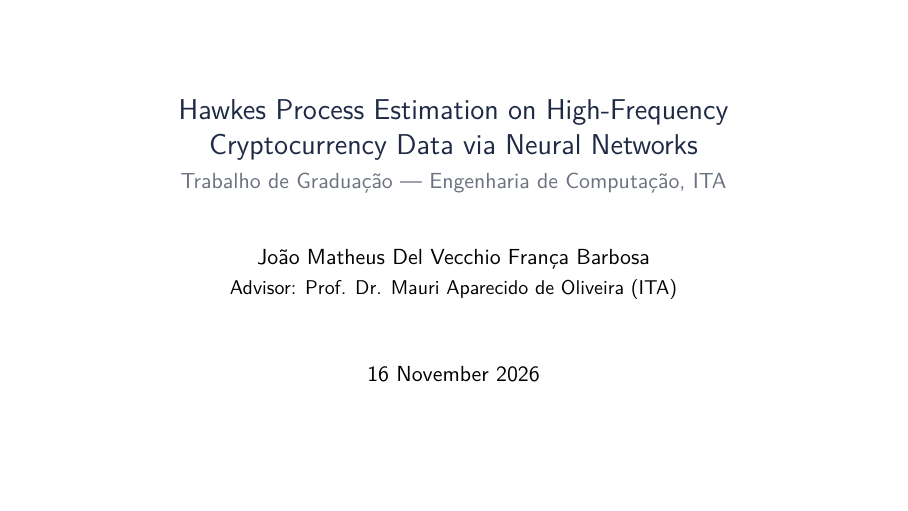
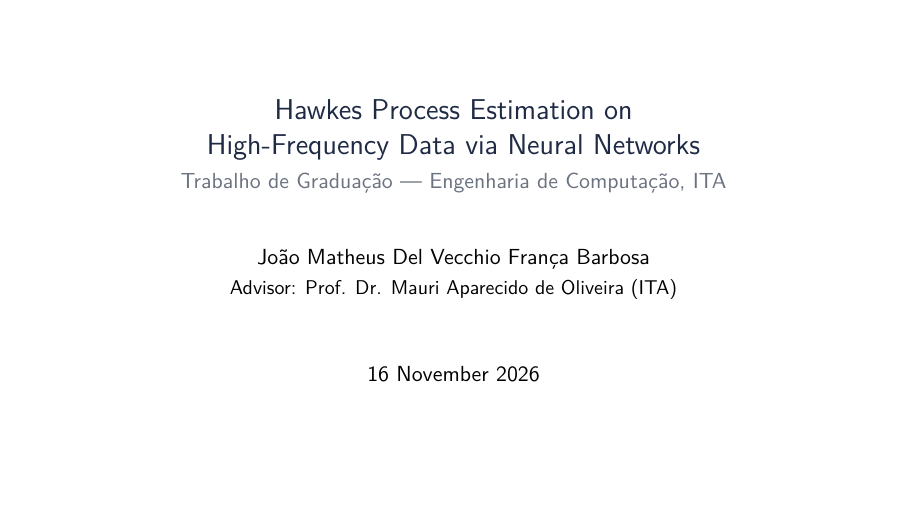
Before and after one commit to JoaoMDelVecchio/hawkes-crypto-neural-estimation, LaTeX slides (thesis/slides/main.tex): page 1 of 33. Compiled offline with pdfLaTeX.

Commit message:
Slides: título da capa sem "Cryptocurrency"
Retrato do commit ec48f5b do repositório de trabalho.

Co-Authored-By: Claude Opus 5.5 <noreply@anthropic.com>

```diff
--- a/thesis/slides/main.tex
+++ b/thesis/slides/main.tex
@@ -43,7 +43,7 @@
 \newcommand{\across}{\alpha_{\mathrm{cross}}}
 \newcommand{\take}[1]{\par\medskip{\color{accent}\bfseries #1}}
 
-\title{Hawkes Process Estimation on High-Frequency\\Cryptocurrency Data via Neural Networks}
+\title{Hawkes Process Estimation on\\High-Frequency Data via Neural Networks}
 \subtitle{Trabalho de Graduação --- Engenharia de Computação, ITA}
 \author{João Matheus Del Vecchio França Barbosa\\[0.3ex]
   {\small Advisor: Prof. Dr. Mauri Aparecido de Oliveira (ITA)}}
```
Also changed, not shown: 1 other file.
